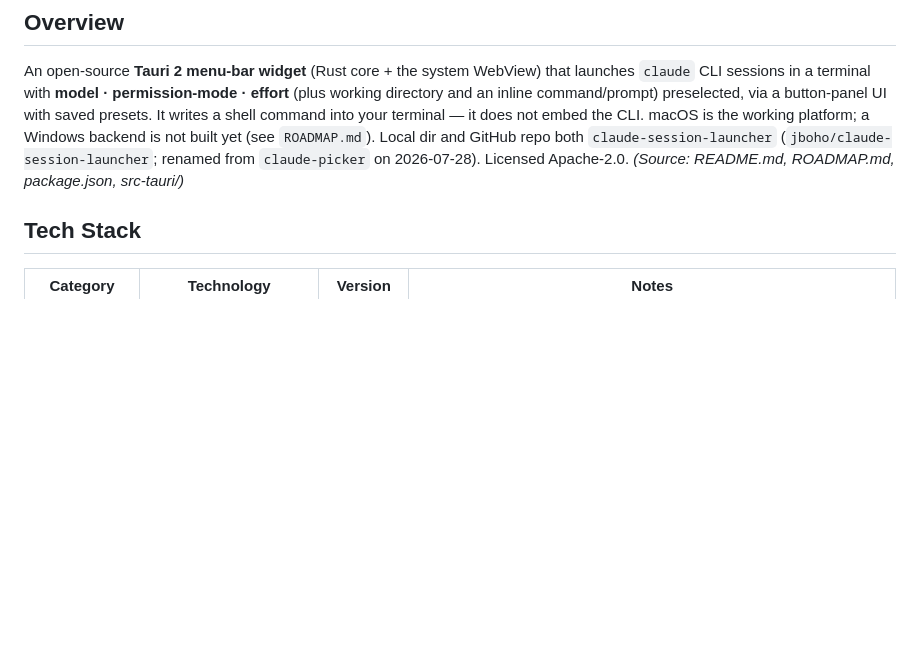
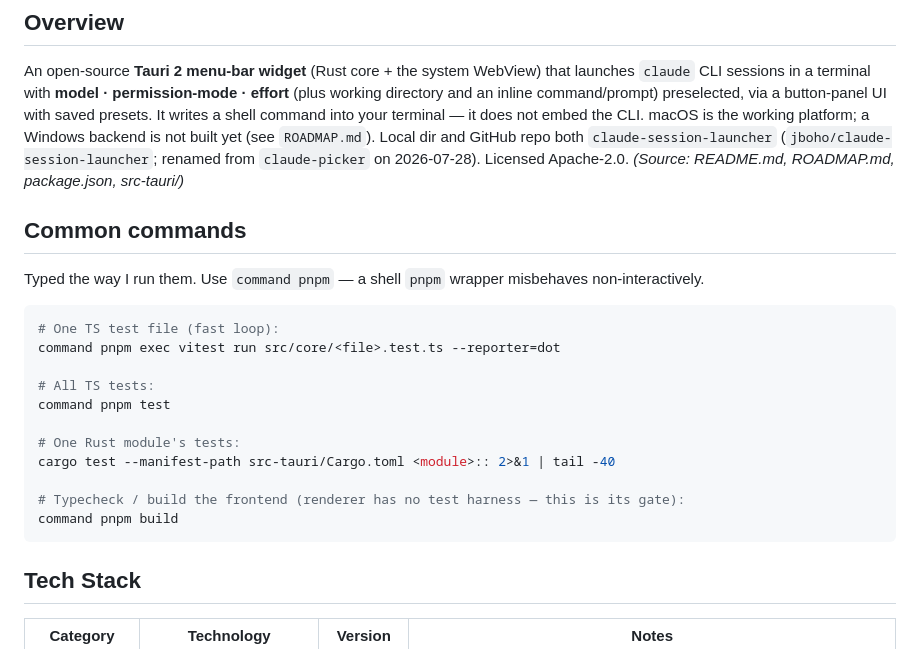
Before and after one commit to jboho/claude-session-launcher, a Markdown page: CLAUDE.md, the part around the change. Drawn GitHub-style; blank space fills up the shorter version.

Commit message:
docs: add Common commands block to CLAUDE.md
Pin the daily test/build commands with quiet flags so they don't get
re-derived each session.

````diff
--- a/CLAUDE.md
+++ b/CLAUDE.md
@@ -13,6 +13,24 @@ platform; a Windows backend is not built yet (see `ROADMAP.md`). Local dir and G
 `claude-session-launcher` (`jboho/claude-session-launcher`; renamed from `claude-picker` on
 2026-07-28). Licensed Apache-2.0.
 _(Source: README.md, ROADMAP.md, package.json, src-tauri/)_
+
+## Common commands
+
+Typed the way I run them. Use `command pnpm` — a shell `pnpm` wrapper misbehaves non-interactively.
+
+```bash
+# One TS test file (fast loop):
+command pnpm exec vitest run src/core/<file>.test.ts --reporter=dot
+
+# All TS tests:
+command pnpm test
+
+# One Rust module's tests:
+cargo test --manifest-path src-tauri/Cargo.toml <module>:: 2>&1 | tail -40
+
+# Typecheck / build the frontend (renderer has no test harness — this is its gate):
+command pnpm build
+```
 
 ## Tech Stack
 
````
